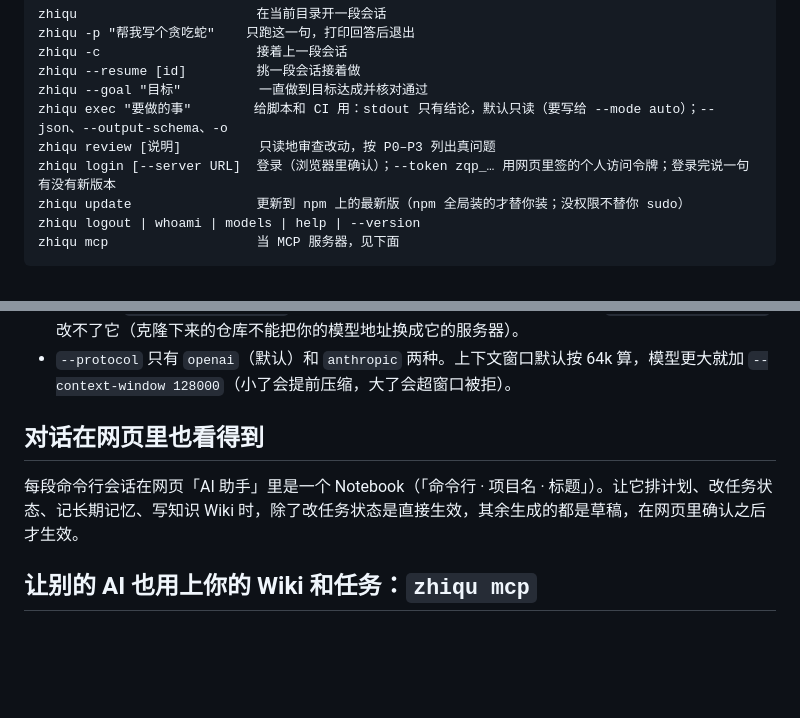
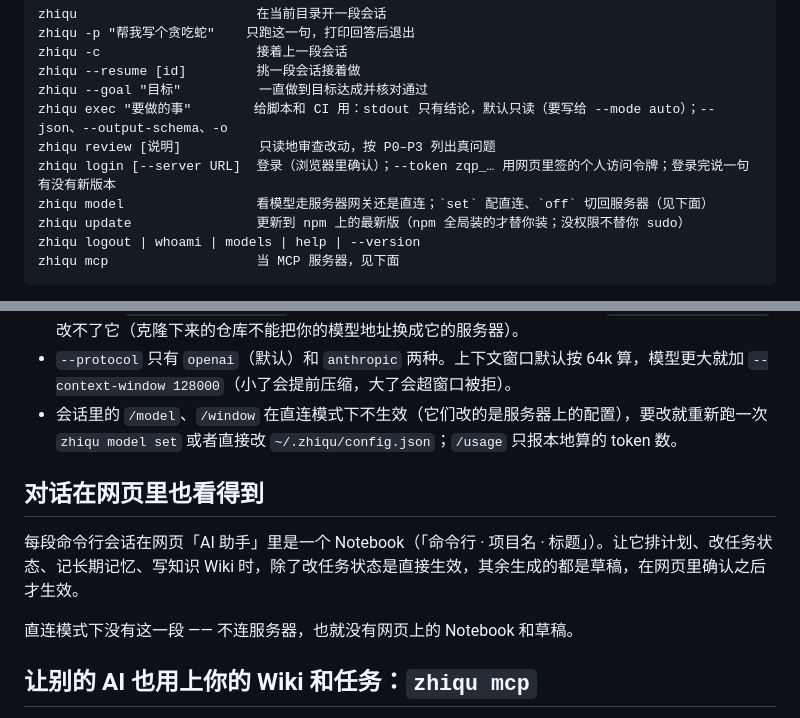
Before and after one commit to 3435986347-spec/zhiqu-StudySystem, a Markdown page: zhiqu-cli/README.md, 2 parts joined by grey strips. Rendered like a GitHub page; blank space fills up the shorter version.

```diff
--- a/zhiqu-cli/README.md
+++ b/zhiqu-cli/README.md
@@ -64,6 +70,7 @@ zhiqu --goal "目标"          一直做到目标达成并核对通过
 zhiqu exec "要做的事"        给脚本和 CI 用：stdout 只有结论，默认只读（要写给 --mode auto）；--json、--output-schema、-o
 zhiqu review [说明]          只读地审查改动，按 P0–P3 列出真问题
 zhiqu login [--server URL]  登录（浏览器里确认）；--token zqp_… 用网页里签的个人访问令牌；登录完说一句有没有新版本
+zhiqu model                 看模型走服务器网关还是直连；`set` 配直连、`off` 切回服务器（见下面）
 zhiqu update                更新到 npm 上的最新版（npm 全局装的才替你装；没权限不替你 sudo）
 zhiqu logout | whoami | models | help | --version
 zhiqu mcp                   当 MCP 服务器，见下面
@@ -141,11 +148,14 @@ zhiqu model off        # 关掉，回到服务器网关
 - **配了就不用登录**：完全不连 zhiqustudy.com，只有本地工具（读写、搜索、跑命令）。代价是任务、Wiki、长期记忆、网页存档用不了。
 - 密钥存在 `~/.zhiqu/config.json`（600 权限），只认用户级配置 —— 项目里的 `.zhiqu/settings.json` 改不了它（克隆下来的仓库不能把你的模型地址换成它的服务器）。
 - `--protocol` 只有 `openai`（默认）和 `anthropic` 两种。上下文窗口默认按 64k 算，模型更大就加 `--context-window 128000`（小了会提前压缩，大了会超窗口被拒）。
+- 会话里的 `/model`、`/window` 在直连模式下不生效（它们改的是服务器上的配置），要改就重新跑一次 `zhiqu model set` 或者直接改 `~/.zhiqu/config.json`；`/usage` 只报本地算的 token 数。
 
 ## 对话在网页里也看得到
 
 每段命令行会话在网页「AI 助手」里是一个 Notebook（「命令行 · 项目名 · 标题」）。让它排计划、改任务状态、记长期记忆、写知识 Wiki
 时，除了改任务状态是直接生效，其余生成的都是草稿，在网页里确认之后才生效。
+
+直连模式下没有这一段 —— 不连服务器，也就没有网页上的 Notebook 和草稿。
 
 ## 让别的 AI 也用上你的 Wiki 和任务：`zhiqu mcp`
 
```
Also changed, not shown: other parts of zhiqu-cli/README.md (+8 -2 lines).
